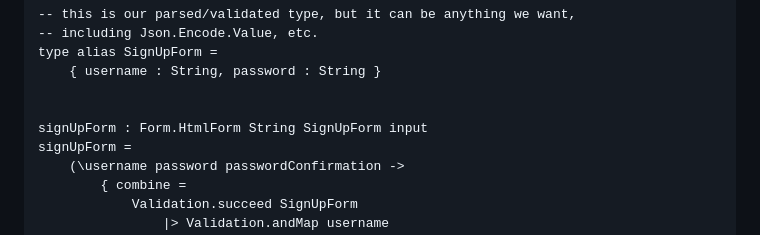
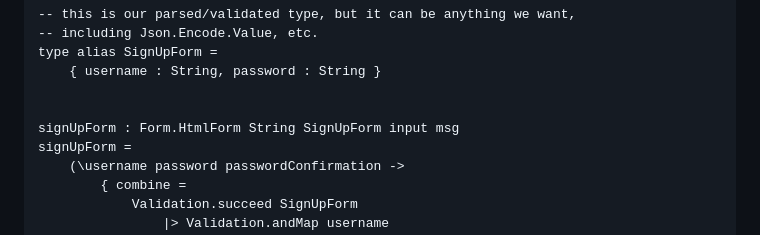
Before and after one commit to dillonkearns/elm-form, a Markdown page: README.md, the part around the change. Rendered like a GitHub page.

Commit message:
Fix type annotation in readme.

```diff
--- a/README.md
+++ b/README.md
@@ -134,7 +134,7 @@ type alias SignUpForm =
     { username : String, password : String }
 
 
-signUpForm : Form.HtmlForm String SignUpForm input
+signUpForm : Form.HtmlForm String SignUpForm input msg
 signUpForm =
     (\username password passwordConfirmation ->
         { combine =
```
